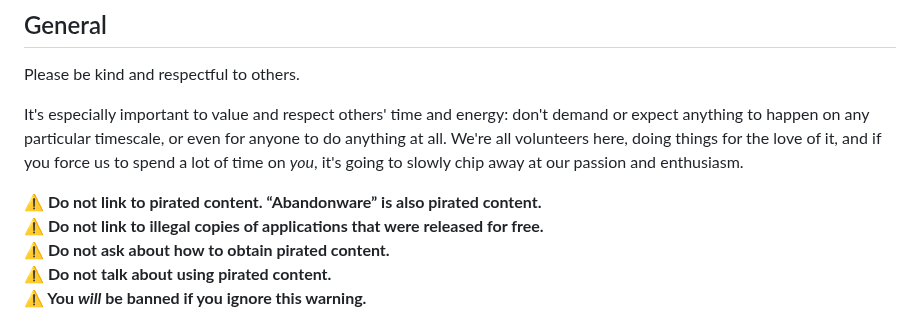
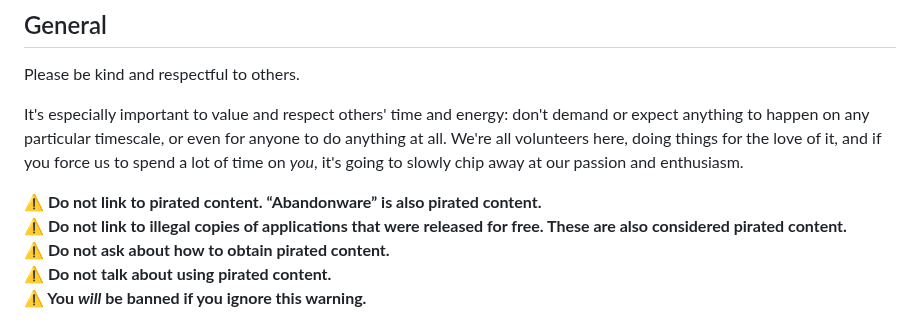
Before and after one commit to touchHLE/touchHLE, a Markdown page: CONTRIBUTING.md, the part around the change. Rendered like a GitHub page.

Commit message:
Clarify clarification

```diff
--- a/CONTRIBUTING.md
+++ b/CONTRIBUTING.md
@@ -7,7 +7,7 @@ Please be kind and respectful to others.
 It's especially important to value and respect others' time and energy: don't demand or expect anything to happen on any particular timescale, or even for anyone to do anything at all. We're all volunteers here, doing things for the love of it, and if you force us to spend a lot of time on _you_, it's going to slowly chip away at our passion and enthusiasm.
 
 **⚠️ Do not link to pirated content. “Abandonware” is also pirated content.**<br>
-**⚠️ Do not link to illegal copies of applications that were released for free.**<br>
+**⚠️ Do not link to illegal copies of applications that were released for free. These are also considered pirated content.**<br>
 **⚠️ Do not ask about how to obtain pirated content.**<br>
 **⚠️ Do not talk about using pirated content.**<br>
 **⚠️ You _will_ be banned if you ignore this warning.**<br>
```
